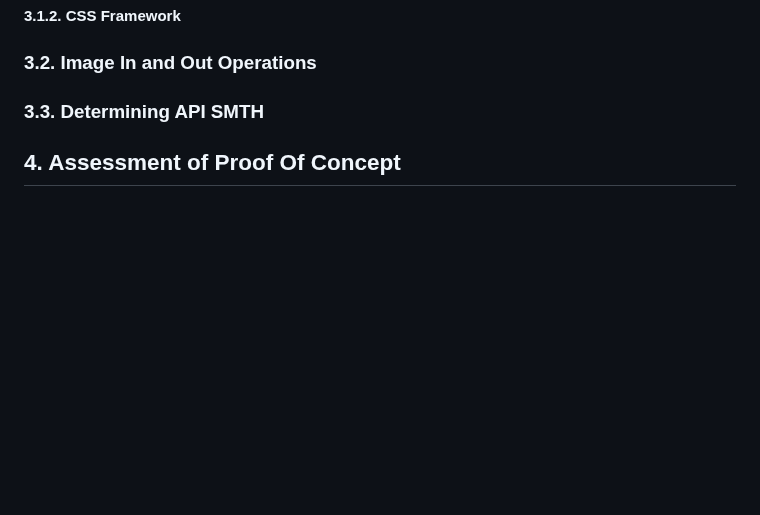
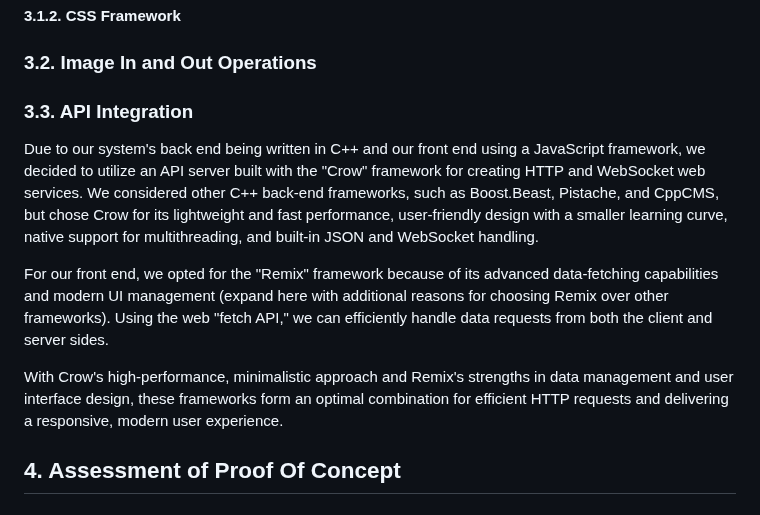
Before and after one commit to csci265-team/HiddenFrame, a Markdown page: documentation/proof-of-concept.md, the part around the change. GitHub-like rendering; blank space fills up the shorter version.

Commit message:
finished 3.3

```diff
--- a/documentation/proof-of-concept.md
+++ b/documentation/proof-of-concept.md
@@ -69,7 +69,12 @@ By combining a REST API on the back end with a full-stack web framework on the f
 #### 3.1.1. API Compatability
 #### 3.1.2. CSS Framework
 ### 3.2. Image In and Out Operations
-### 3.3. Determining API SMTH
+### 3.3. API Integration
+Due to our system's back end being written in C++ and our front end using a JavaScript framework, we decided to utilize an API server built with the "Crow" framework for creating HTTP and WebSocket web services. We considered other C++ back-end frameworks, such as Boost.Beast, Pistache, and CppCMS, but chose Crow for its lightweight and fast performance, user-friendly design with a smaller learning curve, native support for multithreading, and built-in JSON and WebSocket handling.
+
+For our front end, we opted for the "Remix" framework because of its advanced data-fetching capabilities and modern UI management (expand here with additional reasons for choosing Remix over other frameworks). Using the web "fetch API," we can efficiently handle data requests from both the client and server sides.
+
+With Crow's high-performance, minimalistic approach and Remix's strengths in data management and user interface design, these frameworks form an optimal combination for efficient HTTP requests and delivering a responsive, modern user experience.
 ## 4. Assessment of Proof Of Concept
 ### 4.1. Assessment of Frontend
 ### 4.2. Assessment of Backend
```
